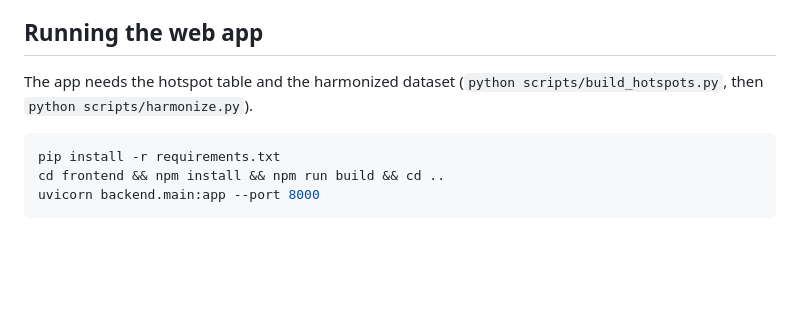
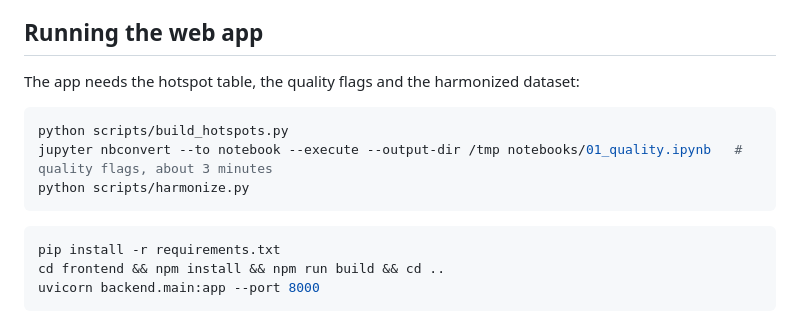
Before and after one commit to FelipeRojoC/FrontendNasa, a Markdown page: README.md, the part around the change. Rendered like a GitHub page; blank space fills up the shorter version.

````diff
--- a/README.md
+++ b/README.md
@@ -105,8 +105,13 @@ Things to know:
 
 ## Running the web app
 
-The app needs the hotspot table and the harmonized dataset (`python scripts/build_hotspots.py`, then
-`python scripts/harmonize.py`).
+The app needs the hotspot table, the quality flags and the harmonized dataset:
+
+```bash
+python scripts/build_hotspots.py
+jupyter nbconvert --to notebook --execute --output-dir /tmp notebooks/01_quality.ipynb   # quality flags, about 3 minutes
+python scripts/harmonize.py
+```
 
 ```bash
 pip install -r requirements.txt
````
Also changed, not shown: docs/findings/03-modis-vs-viirs.md (+48 -40 lines), docs/findings/03-harmonization.png, 5 other files.
